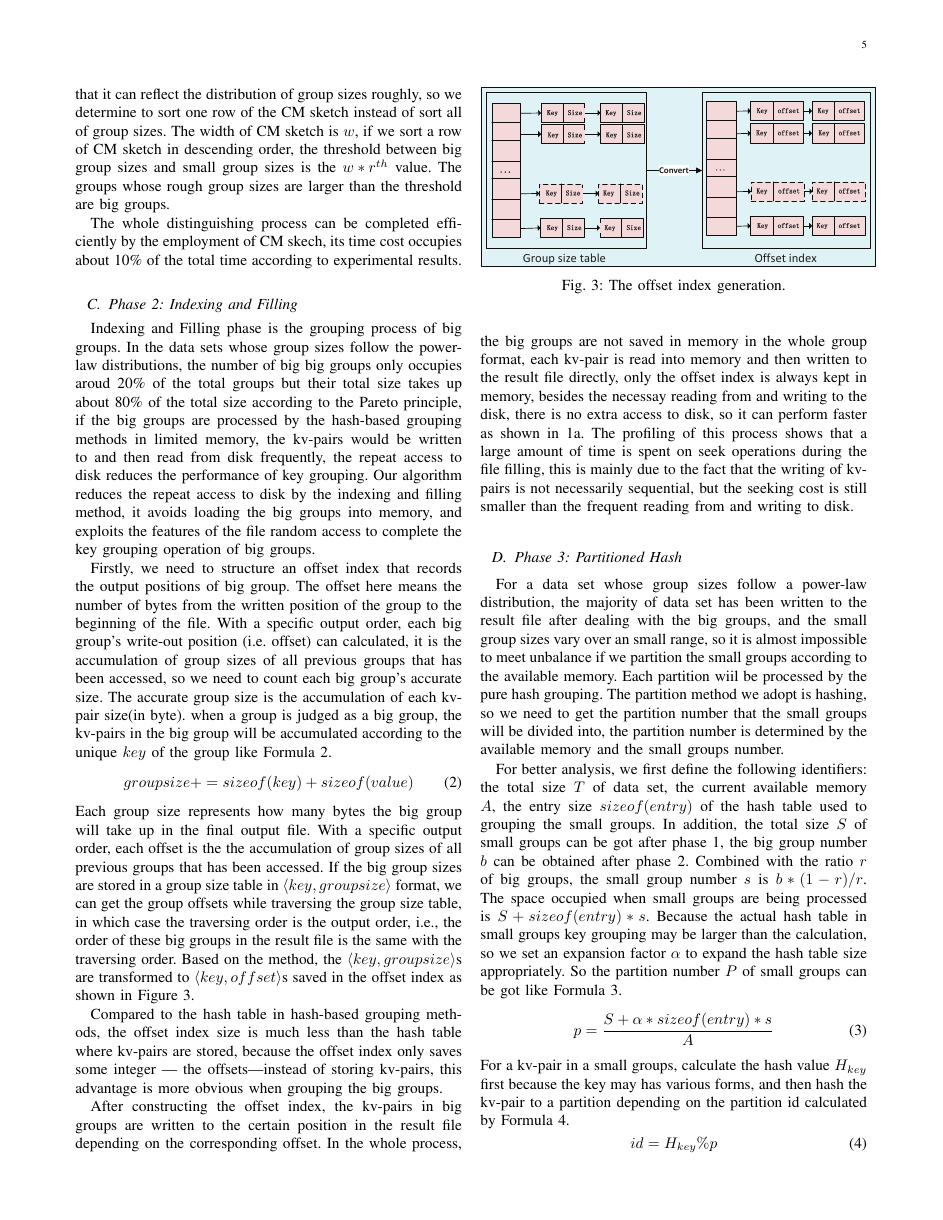
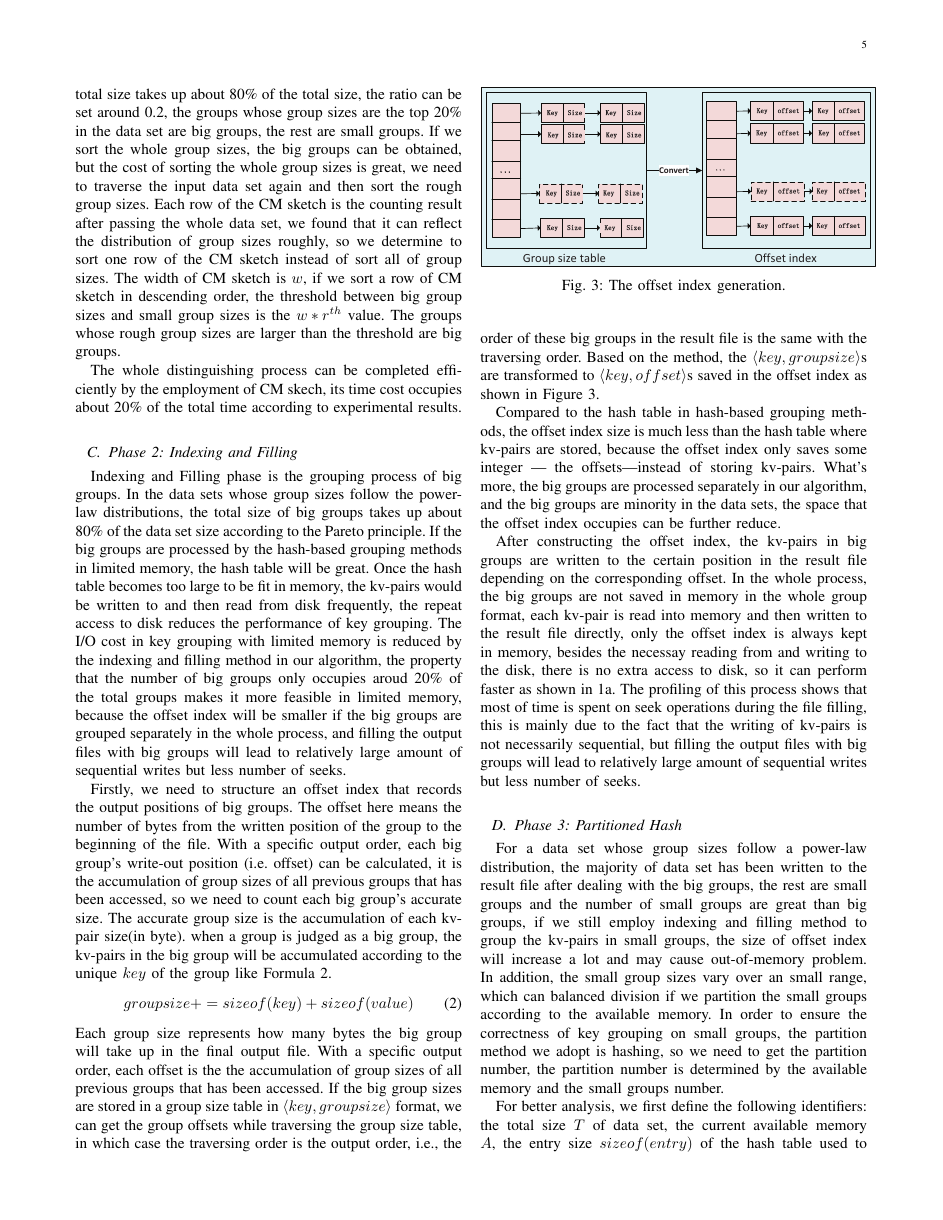
Before and after one commit to LuffyWei/powerhash, a LaTeX paper (main.tex, which reads pwhash-conf.tex): page 5 of 10. Compiled offline with pdfLaTeX; a missing font is replaced by an installed copy or a similar font; a LaTeX package or settings file that is missing is left out.

Commit message:
Add files via upload

```diff
--- a/pwhash-conf.tex
+++ b/pwhash-conf.tex
@@ -29,13 +29,14 @@ The CM sketch can count the frequency of each distinct item in a data set quickl
 
-Then we need to judge which groups are big groups on the basis of the CM sketch where rough group sizes are stored. Because the data set's group sizes follow a power-law distribution, if we can know the ratio $r$ of big groups in the data set, the big groups and small groups can be divided easily. Referring to the Pareto principle(80/20 rule), the ratio can be set around 0.2, the groups whose group sizes are the top 20\% in the data set are big groups, the rest are small groups. If we sort the whole group sizes, the big groups can be obtained, but the cost of sorting the whole group sizes is great, we need to traverse the input data set again and then sort the rough group size stored in the CM sketch. Each row of the CM sketch is the counting result after passing the whole data set, we found that it can reflect the distribution of group sizes roughly, so we determine to sort one row of the CM sketch instead of sort all of group sizes. The width of CM sketch is $w$, if we sort a row of CM sketch in descending order, the threshold between big group sizes and small group sizes is the ${w*r}^{th}$ value. The groups whose rough group sizes are larger than the threshold are big groups.
+Then we need to judge which groups are big groups on the basis of the CM sketch where rough group sizes are stored. Because the data set's group sizes follow a power-law distribution, if we can know the ratio $r$ of big groups in the data set, the big groups and small groups can be divided easily. Referring to the Pareto principle(80/20 rule), the number of big groups only occupies aroud 20\% of the total groups but their total size takes up about 80\% of the total size, the ratio can be set around 0.2, the groups whose group sizes are the top 20\% in the data set are big groups, the rest are small groups. If we sort the whole group sizes, the big groups can be obtained, but the cost of sorting the whole group sizes is great, we need to traverse the input data set again and then sort the rough group sizes. Each row of the CM sketch is the counting result after passing the whole data set, we found that it can reflect the distribution of group sizes roughly, so we determine to sort one row of the CM sketch instead of sort all of group sizes. The width of CM sketch is $w$, if we sort a row of CM sketch in descending order, the threshold between big group sizes and small group sizes is the ${w*r}^{th}$ value. The groups whose rough group sizes are larger than the threshold are big groups.
 
-The whole distinguishing process can be completed efficiently by the employment of CM skech, its time cost occupies about 10\% of the total time according to experimental results.
+The whole distinguishing process can be completed efficiently by the employment of CM skech, its time cost occupies about 20\% of the total time according to experimental results.
 
 \subsection{Phase 2: Indexing and Filling}
 
-Indexing and Filling phase is the grouping process of big groups. In the data sets whose group sizes follow the power-law distributions, the number of big big groups only occupies aroud 20\% of the total groups but their total size takes up about 80\% of the total size according to the Pareto principle, if the big groups are processed by the hash-based grouping methods in limited memory, the kv-pairs would be written to and then read from disk frequently, the repeat access to disk reduces the performance of key grouping. Our algorithm reduces the repeat access to disk by the indexing and filling method, it avoids loading the big groups into memory, and exploits the features of the file random access to complete the key grouping operation of big groups.
+Indexing and Filling phase is the grouping process of big groups. In the data sets whose group sizes follow the power-law distributions, the total size of big groups takes up about 80\% of the data set size according to the Pareto principle. If the big groups are processed by the hash-based grouping methods in limited memory, the hash table will be great. Once the hash table becomes too large to be fit in memory, the kv-pairs would be written to and then read from disk frequently, the repeat access to disk reduces the performance of key grouping. The I/O cost in key grouping with limited memory is reduced by the indexing and filling method in our algorithm, the property that the number of big groups only occupies aroud 20\% of the total groups makes it more feasible in limited memory, because the offset index will be smaller if the big groups are grouped separately in the whole process, and filling the output files with big groups will lead to relatively large amount of sequential writes but less number of seeks.
+%Indexing and Filling exploits the features of the file random access to complete the key grouping operation of big groups.
 
-Firstly, we need to structure an offset index that records the output positions of big group. The offset here means the number of bytes from the written position of the group to the beginning of the file. With a specific output order, each big group's write-out position (i.e. offset) can calculated, it is the accumulation of group sizes of all previous groups that has been accessed, so we need to count each big group's accurate size. The accurate group size is the accumulation of each kv-pair size(in byte). when a group is judged as a big group, the kv-pairs in the big group will be accumulated according to the unique $key$ of the group like Formula \ref{eq:accurate_size}.
+Firstly, we need to structure an offset index that records the output positions of big groups. The offset here means the number of bytes from the written position of the group to the beginning of the file. With a specific output order, each big group's write-out position (i.e. offset) can be calculated, it is the accumulation of group sizes of all previous groups that has been accessed, so we need to count each big group's accurate size. The accurate group size is the accumulation of each kv-pair size(in byte). when a group is judged as a big group, the kv-pairs in the big group will be accumulated according to the unique $key$ of the group like Formula \ref{eq:accurate_size}.
 \begin{equation}\label{eq:accurate_size}
     groupsize += sizeof(key) + sizeof(value)
 \end{equation}
@@ -48,13 +49,13 @@ the accumulation of group sizes of all previous groups that has been accessed. I
 \label{fig:convert}
 \end{figure}
 
-Compared to the hash table in hash-based grouping methods, the offset index size is much less than the hash table where kv-pairs are stored, because the offset index only saves some integer --- the offsets---instead of storing kv-pairs, this advantage is more obvious when grouping the big groups.
+Compared to the hash table in hash-based grouping methods, the offset index size is much less than the hash table where kv-pairs are stored, because the offset index only saves some integer --- the offsets---instead of storing kv-pairs. What's more, the big groups are processed separately in our algorithm, and the big groups are minority in the data sets, the space that the offset index occupies can be further reduce.
 
-After constructing the offset index, the kv-pairs in big groups are written to the certain position in the result file depending on the corresponding offset. In the whole process, the big groups are not saved in memory in the whole group format, each kv-pair is read into memory and then written to the result file directly, only the offset index is always kept in memory, besides the necessay reading from and writing to the disk, there is no extra access to disk, so it can perform faster as shown in \ref{fig:paretoBig}. The profiling of this process shows that a large amount of time is spent on seek operations during the file filling, this is mainly due to the fact that the writing of kv-pairs is not necessarily sequential, but the seeking cost is still smaller than the frequent reading from and writing to disk.
+After constructing the offset index, the kv-pairs in big groups are written to the certain position in the result file depending on the corresponding offset. In the whole process, the big groups are not saved in memory in the whole group format, each kv-pair is read into memory and then written to the result file directly, only the offset index is always kept in memory, besides the necessay reading from and writing to the disk, there is no extra access to disk, so it can perform faster as shown in \ref{fig:paretoBig}. The profiling of this process shows that most of time is spent on seek operations during the file filling, this is mainly due to the fact that the writing of kv-pairs is not necessarily sequential, but filling the output files with big groups will lead to relatively large amount of sequential writes but less number of seeks.
 
 \subsection{Phase 3: Partitioned Hash}
 
-For a data set whose group sizes follow a power-law distribution, the majority of data set has been written to the result file after dealing with the big groups, and the small group sizes vary over an small range, so it is almost impossible to meet unbalance if we partition the small groups according to the available memory. Each partition wiil be processed by the pure hash grouping. The partition method we adopt is hashing, so we need to get the partition number that the small groups will be divided into, the partition number is determined by the available memory and the small groups number.
+For a data set whose group sizes follow a power-law distribution, the majority of data set has been written to the result file after dealing with the big groups, the rest are small groups and the number of small groups are great than big groups, if we still employ indexing and filling method to group the kv-pairs in small groups, the size of offset index will increase a lot and may cause out-of-memory problem. In addition, the small group sizes vary over an small range, which can balanced division if we partition the small groups according to the available memory. In order to ensure the correctness of key grouping on small groups, the partition method we adopt is hashing, so we need to get the partition number, the partition number is determined by the available memory and the small groups number.
 
 For better analysis, we first define the following identifiers: the total size $T$ of data set, the current available memory $A$, the entry size $sizeof(entry)$ of the hash table used to grouping the small groups. In addition, the total size $S$ of small groups can be got after phase 1, the big group number $b$ can be obtained after phase 2. Combined with the ratio $r$ of big groups, the small group number $s$ is $b*(1-r)/r$. The space occupied when small groups are being processed is $S + sizeof(entry)*s$.
 Because the actual hash table in small groups key grouping may be larger than the calculation, so we set an expansion factor $\alpha$ to expand the hash table size appropriately. So the partition number $P$ of small groups can be got like Formula \ref{eq:partition_num}.
```
Also changed, not shown: pwhash-conf.tex (24 more changed lines).
